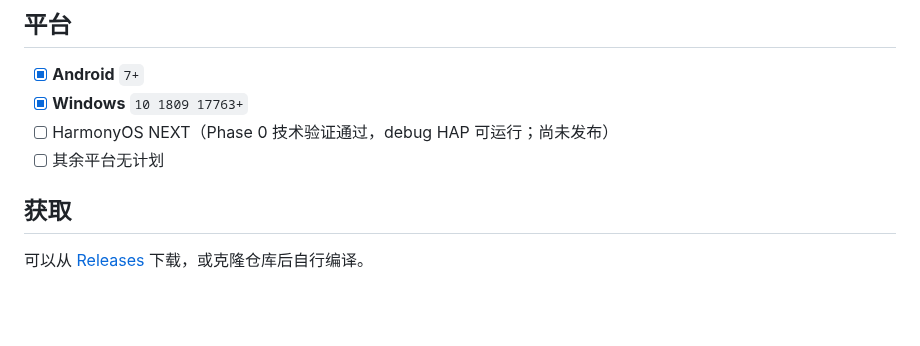
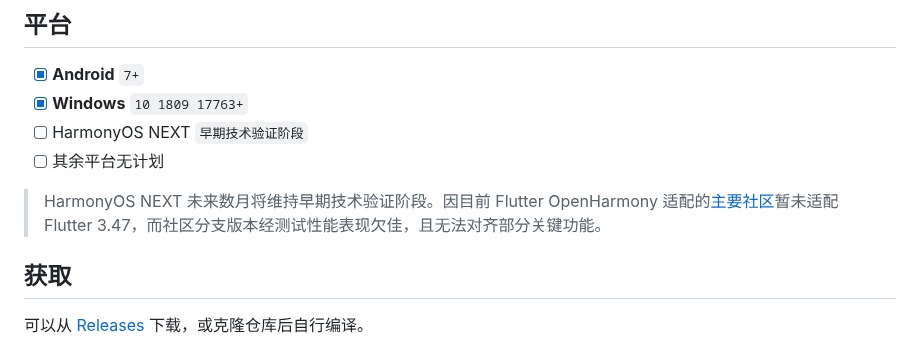
Before and after one commit to Tgaisen/LanCloud, a Markdown page: README.md, the part around the change. Rendered like a GitHub page; blank space fills up the shorter version.

Commit message:
docs: 更新 HarmonyOS 早期验证状态说明

```diff
--- a/README.md
+++ b/README.md
@@ -29,8 +29,10 @@
 
 - [x] **Android** `7+`
 - [x] **Windows** `10 1809 17763+`
-- [ ] HarmonyOS NEXT（Phase 0 技术验证通过，debug HAP 可运行；尚未发布）
+- [ ] HarmonyOS NEXT `早期技术验证阶段`
 - [ ] 其余平台无计划
+
+> HarmonyOS NEXT 未来数月将维持早期技术验证阶段。因目前 Flutter OpenHarmony 适配的[主要社区](https://atomgit.com/CPF-Flutter/flutter_flutter)暂未适配 Flutter 3.47，而社区分支版本经测试性能表现欠佳，且无法对齐部分关键功能。
 
 ## 获取
 
```
